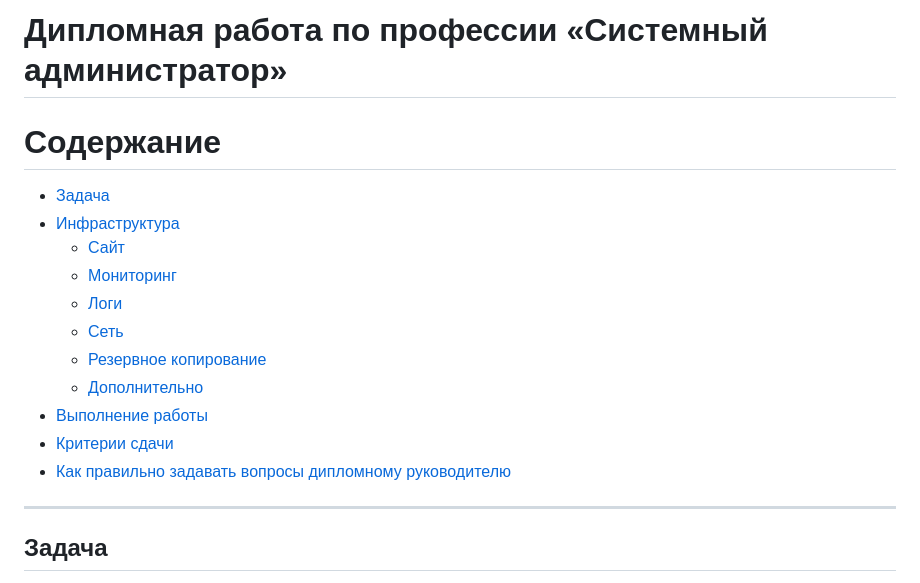
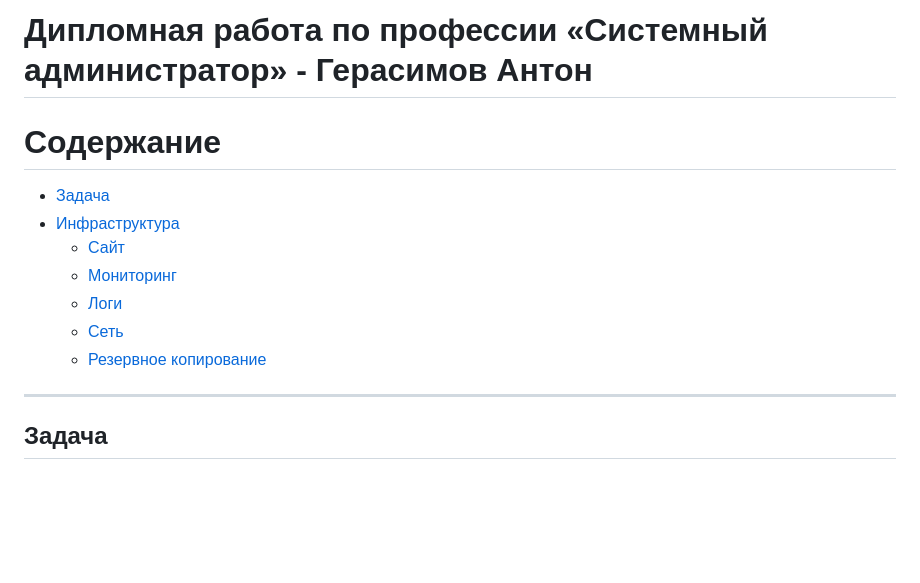
Before and after one commit to Anthony13375/diplom, a Markdown page: README.md, the part around one of its changes. Rendered like a GitHub page; blank space fills up the shorter version.

```diff
--- a/README.md
+++ b/README.md
@@ -1,5 +1,5 @@
 
-#  Дипломная работа по профессии «Системный администратор»
+#  Дипломная работа по профессии «Системный администратор» - Герасимов Антон
 
 Содержание
 ==========
@@ -10,10 +10,7 @@
     * [Логи](#Логи)
     * [Сеть](#Сеть)
     * [Резервное копирование](#Резервное-копирование)
-    * [Дополнительно](#Дополнительно)
-* [Выполнение работы](#Выполнение-работы)
-* [Критерии сдачи](#Критерии-сдачи)
-* [Как правильно задавать вопросы дипломному руководителю](#Как-правильно-задавать-вопросы-дипломному-руководителю)
+
 
 ---------
 
```
Also changed, not shown: other parts of README.md (+40 -32 lines).
